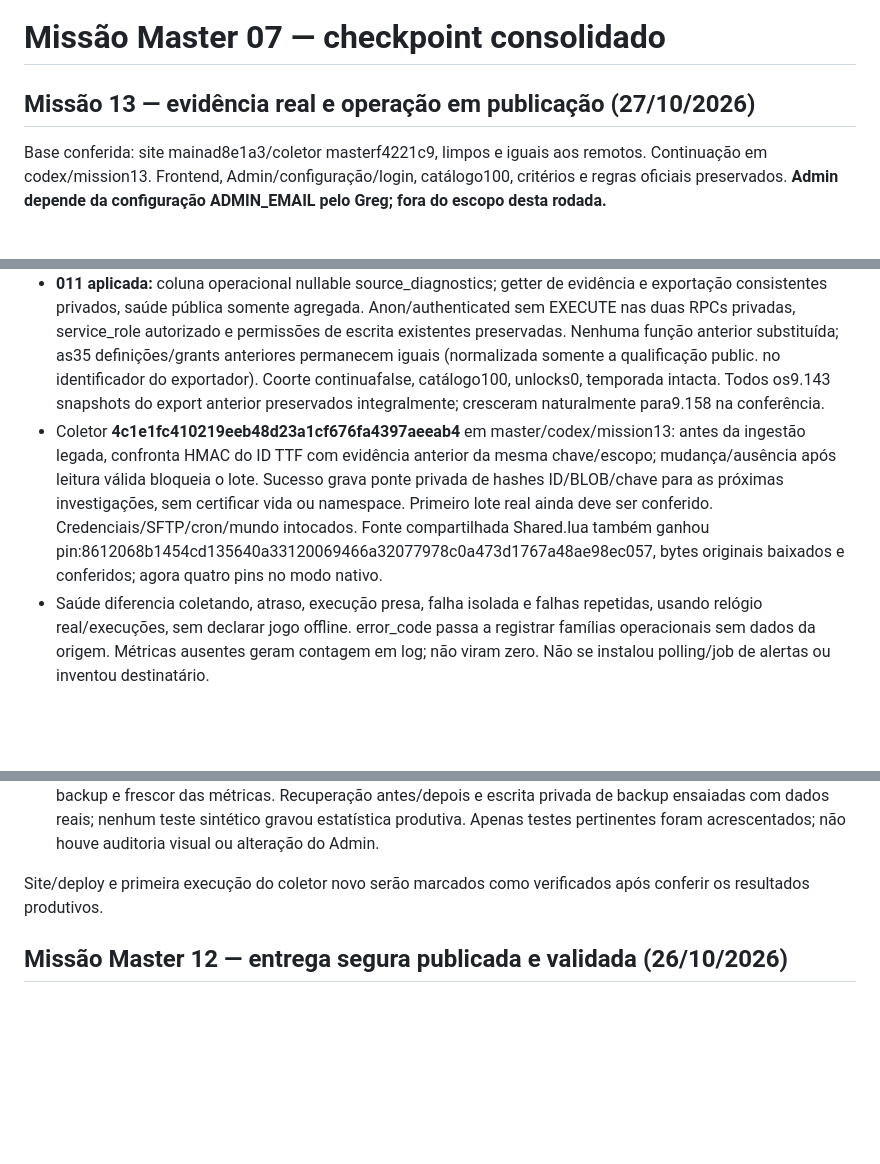
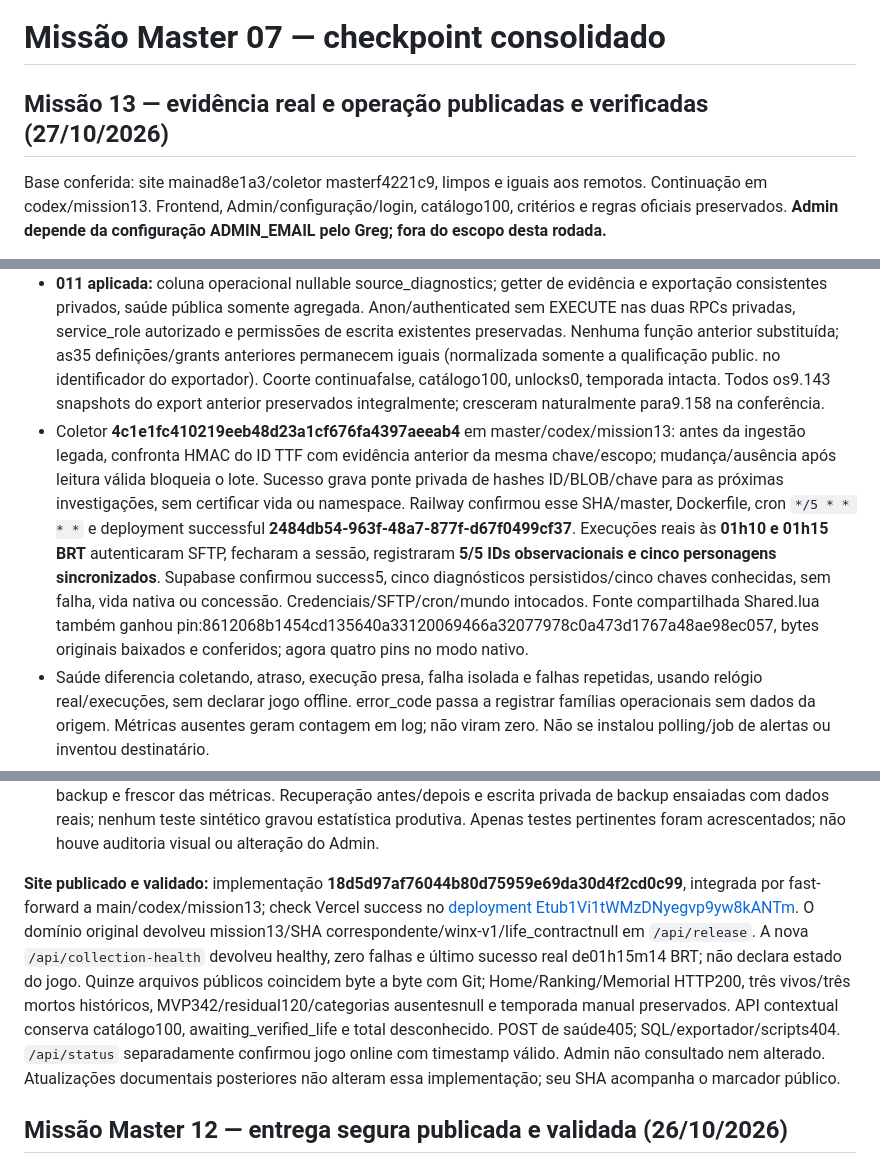
Before and after one commit to rhanielgreg/clube-das-winx-site, a Markdown page: docs/MASTER07-CHECKPOINT.md, 3 parts joined by grey strips. Drawn GitHub-style; blank space fills up the shorter version.

Commit message:
docs: record verified mission13 production and recovery evidence

```diff
--- a/docs/MASTER07-CHECKPOINT.md
+++ b/docs/MASTER07-CHECKPOINT.md
@@ -1,6 +1,6 @@
 # Missão Master 07 — checkpoint consolidado
 
-## Missão 13 — evidência real e operação em publicação (27/10/2026)
+## Missão 13 — evidência real e operação publicadas e verificadas (27/10/2026)
 
 Base conferida: site mainad8e1a3/coletor masterf4221c9, limpos e iguais aos remotos. Continuação em codex/mission13. Frontend, Admin/configuração/login, catálogo100, critérios e regras oficiais preservados. **Admin depende da configuração ADMIN_EMAIL pelo Greg; fora do escopo desta rodada.**
 
@@ -8,13 +8,13 @@ Base conferida: site mainad8e1a3/coletor masterf4221c9, limpos e iguais aos remo
 - TTF persiste os registros em `.cache/Lua/ttf_stats_mp`, fora da pasta do mundo. Esse arquivo não identifica a geração do mundo. Foram encontrados ainda registros mortos de Boris, Juan e Don, mas não os associamos à conta Steam apenas por username. Renomeação/reutilização e namespace de geração continuam sem prova suficiente: **life-v1/coorte/concessões permanecem desativados**.
 - Confronto no Supabase: o registro legado de Ebony segue vivo, last_seen2026-10-20T01:40:15.889639Z, anterior à morte do TTF. A cópia SQLite antiga não possui BLOB exato correspondente aos snapshots de Ebony; não alteramos esse UUID/estado apenas por nome ou conta. Não transferimos kills, tempo ou medalhas. A nova evidência permite distinguir as vidas na origem, mas não fabricar vínculo retroativo ao ledger legado.
 - **011 aplicada:** coluna operacional nullable source_diagnostics; getter de evidência e exportação consistentes privados, saúde pública somente agregada. Anon/authenticated sem EXECUTE nas duas RPCs privadas, service_role autorizado e permissões de escrita existentes preservadas. Nenhuma função anterior substituída; as35 definições/grants anteriores permanecem iguais (normalizada somente a qualificação public. no identificador do exportador). Coorte continuafalse, catálogo100, unlocks0, temporada intacta. Todos os9.143 snapshots do export anterior preservados integralmente; cresceram naturalmente para9.158 na conferência.
-- Coletor **4c1e1fc410219eeb48d23a1cf676fa4397aeeab4** em master/codex/mission13: antes da ingestão legada, confronta HMAC do ID TTF com evidência anterior da mesma chave/escopo; mudança/ausência após leitura válida bloqueia o lote. Sucesso grava ponte privada de hashes ID/BLOB/chave para as próximas investigações, sem certificar vida ou namespace. Primeiro lote real ainda deve ser conferido. Credenciais/SFTP/cron/mundo intocados. Fonte compartilhada Shared.lua também ganhou pin:8612068b1454cd135640a33120069466a32077978c0a473d1767a48ae98ec057, bytes originais baixados e conferidos; agora quatro pins no modo nativo.
+- Coletor **4c1e1fc410219eeb48d23a1cf676fa4397aeeab4** em master/codex/mission13: antes da ingestão legada, confronta HMAC do ID TTF com evidência anterior da mesma chave/escopo; mudança/ausência após leitura válida bloqueia o lote. Sucesso grava ponte privada de hashes ID/BLOB/chave para as próximas investigações, sem certificar vida ou namespace. Railway confirmou esse SHA/master, Dockerfile, cron `*/5 * * * *` e deployment successful **2484db54-963f-48a7-877f-d67f0499cf37**. Execuções reais às **01h10 e 01h15 BRT** autenticaram SFTP, fecharam a sessão, registraram **5/5 IDs observacionais e cinco personagens sincronizados**. Supabase confirmou success5, cinco diagnósticos persistidos/cinco chaves conhecidas, sem falha, vida nativa ou concessão. Credenciais/SFTP/cron/mundo intocados. Fonte compartilhada Shared.lua também ganhou pin:8612068b1454cd135640a33120069466a32077978c0a473d1767a48ae98ec057, bytes originais baixados e conferidos; agora quatro pins no modo nativo.
 - Saúde diferencia coletando, atraso, execução presa, falha isolada e falhas repetidas, usando relógio real/execuções, sem declarar jogo offline. error_code passa a registrar famílias operacionais sem dados da origem. Métricas ausentes geram contagem em log; não viram zero. Não se instalou polling/job de alertas ou inventou destinatário.
 - Backup privado manual preparado com destino fora do Git, ACL/permissões verificadas, limite64MiB, preservação de bigint, checksum, publicação de arquivo após restauração comprovada e manifesto. Executado sobre exportação real da RPC SQL como service_role:15tabelas/38funções, todas as linhas/schema/grants/sequências restaurados em PGlite. Transporte REST adaptado offline, sem extrair chave para terminal. Nenhum backup periódico alegado/agendado: falta executor com credencial segura e agenda. Recomendação de retenção7/4/12, sem limpeza automática. Auth/Storage/PITR fora desse backup.
 - Motor JS alinhado à exigência SQL de leituras simultâneas para critérios de igualdade; arquivos oficiais não podem sobrescrever contadores de vida. Nenhum critério alterado: mes-sem-tiros/proposta visual continuam aguardando decisão de produto. Dias reais e distâncias por modalidade sem fonte validada; distância total e categorias TTF já lidas ficam condicionadas à identidade. Três reconhecimentos do Memorial preparados e sem vencedor certificado.
 - **120/120 Node22.23.4, 120/120 Node24.15.0 e33/33 Python3.14.5**, sem ignorados/falhas finais. Casos novos cobrem arquivos reais ligados por ID, ausência/colisão de identidade, códigos operacionais, saúde/ACLs, backup e frescor das métricas. Recuperação antes/depois e escrita privada de backup ensaiadas com dados reais; nenhum teste sintético gravou estatística produtiva. Apenas testes pertinentes foram acrescentados; não houve auditoria visual ou alteração do Admin.
 
-Site/deploy e primeira execução do coletor novo serão marcados como verificados após conferir os resultados produtivos.
+**Site publicado e validado:** implementação **18d5d97af76044b80d75959e69da30d4f2cd0c99**, integrada por fast-forward a main/codex/mission13; check Vercel success no [deployment Etub1Vi1tWMzDNyegvp9yw8kANTm](https://vercel.com/greg-s-projects/clubedaswinx/Etub1Vi1tWMzDNyegvp9yw8kANTm). O domínio original devolveu mission13/SHA correspondente/winx-v1/life_contractnull em `/api/release`. A nova `/api/collection-health` devolveu healthy, zero falhas e último sucesso real de01h15m14 BRT; não declara estado do jogo. Quinze arquivos públicos coincidem byte a byte com Git; Home/Ranking/Memorial HTTP200, três vivos/três mortos históricos, MVP342/residual120/categorias ausentesnull e temporada manual preservados. API contextual conserva catálogo100, awaiting_verified_life e total desconhecido. POST de saúde405; SQL/exportador/scripts404. `/api/status` separadamente confirmou jogo online com timestamp válido. Admin não consultado nem alterado. Atualizações documentais posteriores não alteram essa implementação; seu SHA acompanha o marcador público.
 
 ## Missão Master 12 — entrega segura publicada e validada (26/10/2026)
 
```
